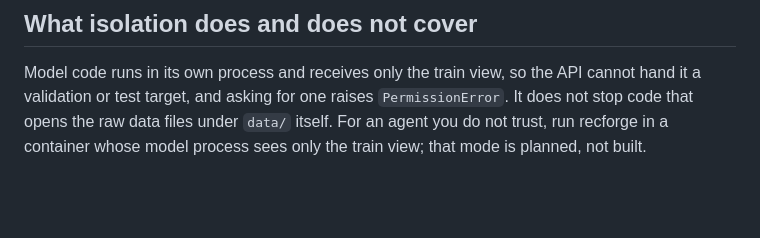
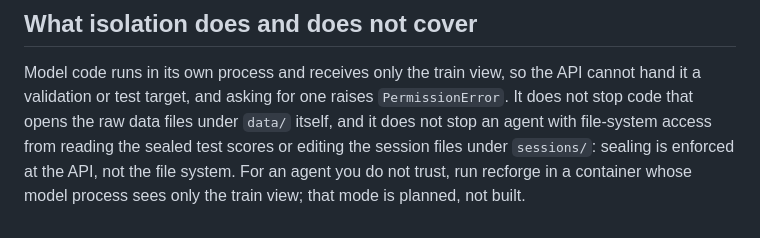
Before and after one commit to shangliy/recforge, a Markdown page: docs/AGENTS.md, the part around the change. Rendered like a GitHub page; blank space fills up the shorter version.

Commit message:
AGENTS: say that sealing holds at the API, not the file system
Co-Authored-By: Claude Opus 5.5 <noreply@anthropic.com>

```diff
--- a/docs/AGENTS.md
+++ b/docs/AGENTS.md
@@ -95,5 +95,6 @@ put in one table.
 
 Model code runs in its own process and receives only the train view, so the API cannot hand it a validation or
 test target, and asking for one raises `PermissionError`. It does not stop code that opens the raw data files
-under `data/` itself. For an agent you do not trust, run recforge in a container whose model process sees only
+under `data/` itself, and it does not stop an agent with file-system access from reading the sealed test scores or
+editing the session files under `sessions/`: sealing is enforced at the API, not the file system. For an agent you do not trust, run recforge in a container whose model process sees only
 the train view; that mode is planned, not built.
```
